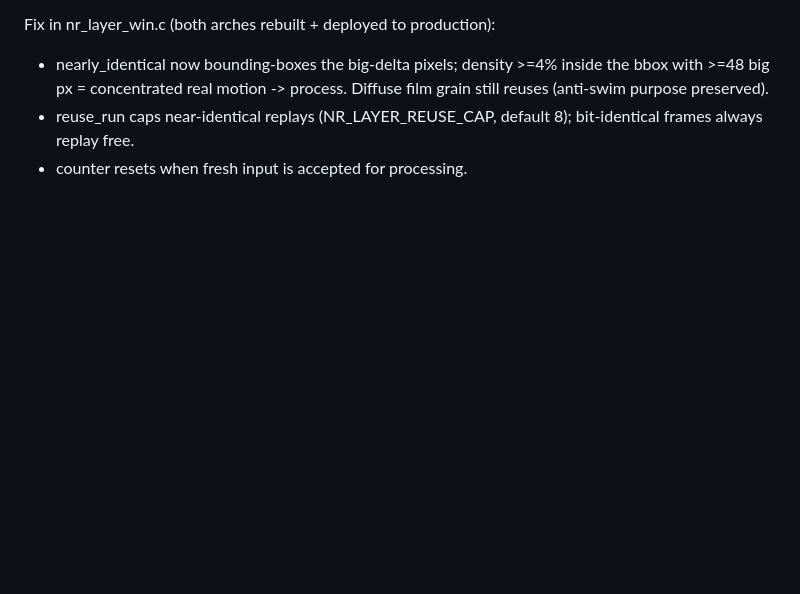
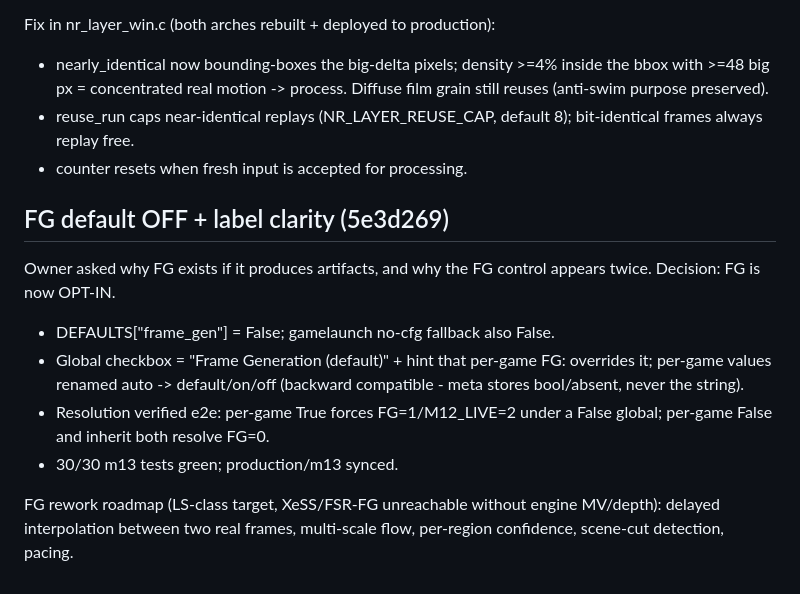
Before and after one commit to geladons/DLSS5_INTEL, a Markdown page: DEV_STATE.md, the part around the change. Drawn GitHub-style; blank space fills up the shorter version.

Commit message:
DEV_STATE: FG opt-in default + rework roadmap
Generated with [Devin](https://devin.ai)

Co-Authored-By: Devin <158243242+devin-ai-integration[bot]@users.noreply.github.com>

```diff
--- a/DEV_STATE.md
+++ b/DEV_STATE.md
@@ -2205,3 +2205,20 @@ Fix in nr_layer_win.c (both arches rebuilt + deployed to production):
 - reuse_run caps near-identical replays (NR_LAYER_REUSE_CAP, default 8);
   bit-identical frames always replay free.
 - counter resets when fresh input is accepted for processing.
+
+## FG default OFF + label clarity (5e3d269)
+
+Owner asked why FG exists if it produces artifacts, and why the FG
+control appears twice. Decision: FG is now OPT-IN.
+
+- DEFAULTS["frame_gen"] = False; gamelaunch no-cfg fallback also False.
+- Global checkbox = "Frame Generation (default)" + hint that per-game
+  FG: overrides it; per-game values renamed auto -> default/on/off
+  (backward compatible - meta stores bool/absent, never the string).
+- Resolution verified e2e: per-game True forces FG=1/M12_LIVE=2 under a
+  False global; per-game False and inherit both resolve FG=0.
+- 30/30 m13 tests green; production/m13 synced.
+
+FG rework roadmap (LS-class target, XeSS/FSR-FG unreachable without
+engine MV/depth): delayed interpolation between two real frames,
+multi-scale flow, per-region confidence, scene-cut detection, pacing.
```
